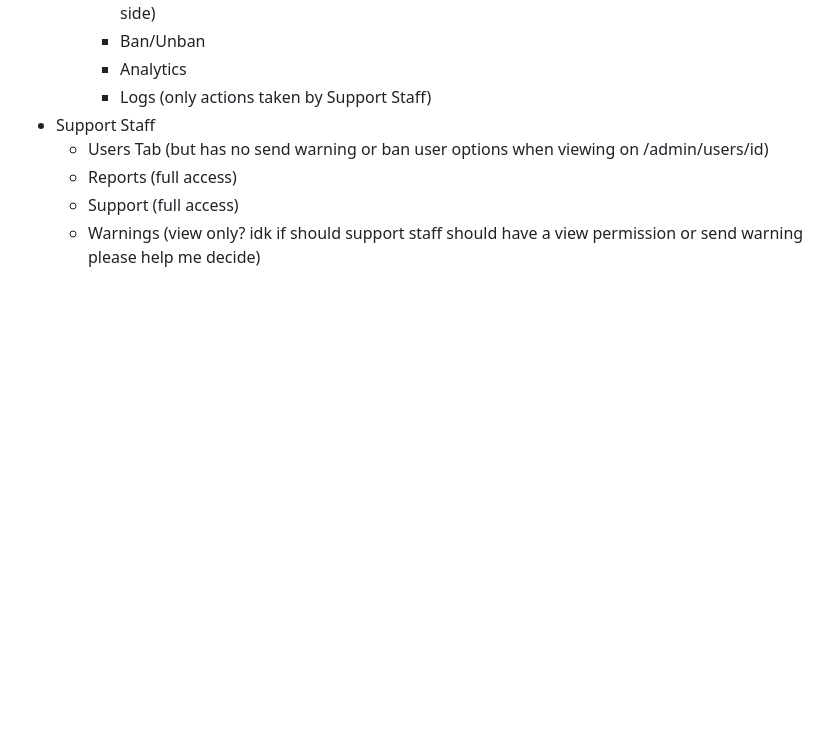
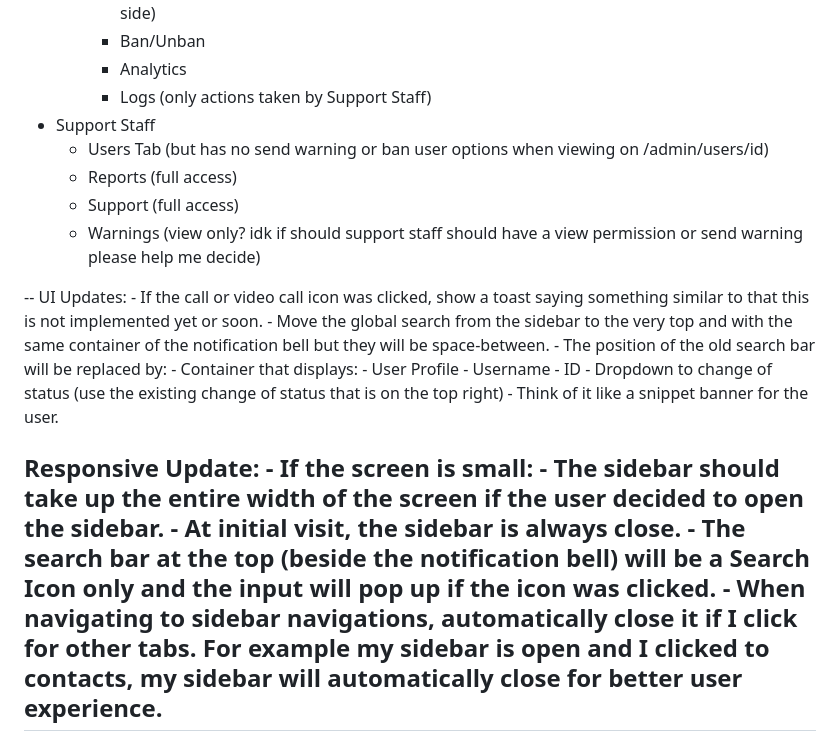
Before and after one commit to mark-ianz/anonimi, a Markdown page: docs/BUGS.md, the part around the change. Rendered like a GitHub page; blank space fills up the shorter version.

Commit message:
feat: update UI and responsive design for improved user experience

```diff
--- a/docs/BUGS.md
+++ b/docs/BUGS.md
@@ -623,3 +623,23 @@ Bug: Support Staff and moderator has the admin button on tabs but if clicked, no
     - Reports (full access)
     - Support (full access)
     - Warnings (view only? idk if should support staff should have a view permission or send warning please help me decide)
+
+--
+  UI Updates:
+    - If the call or video call icon was clicked, show a toast saying something similar to that this is not implemented yet or soon.
+    - Move the global search from the sidebar to the very top and with the same container of the notification bell but they will be space-between.
+    - The position of the old search bar will be replaced by:
+      - Container that displays:
+        - User Profile
+        - Username
+        - ID
+        - Dropdown to change of status (use the existing change of status that is on the top right)
+      - Think of it like a snippet banner for the user.
+
+  Responsive Update:
+    - If the screen is small:
+      - The sidebar should take up the entire width of the screen if the user decided to open the sidebar.
+      - At initial visit, the sidebar is always close.
+      - The search bar at the top (beside the notification bell) will be a Search Icon only and the input will pop up if the icon was clicked.
+      - When navigating to sidebar navigations, automatically close it if I click for other tabs. For example my sidebar is open and I clicked to contacts, my sidebar will automatically close for better user experience.
+--
```
